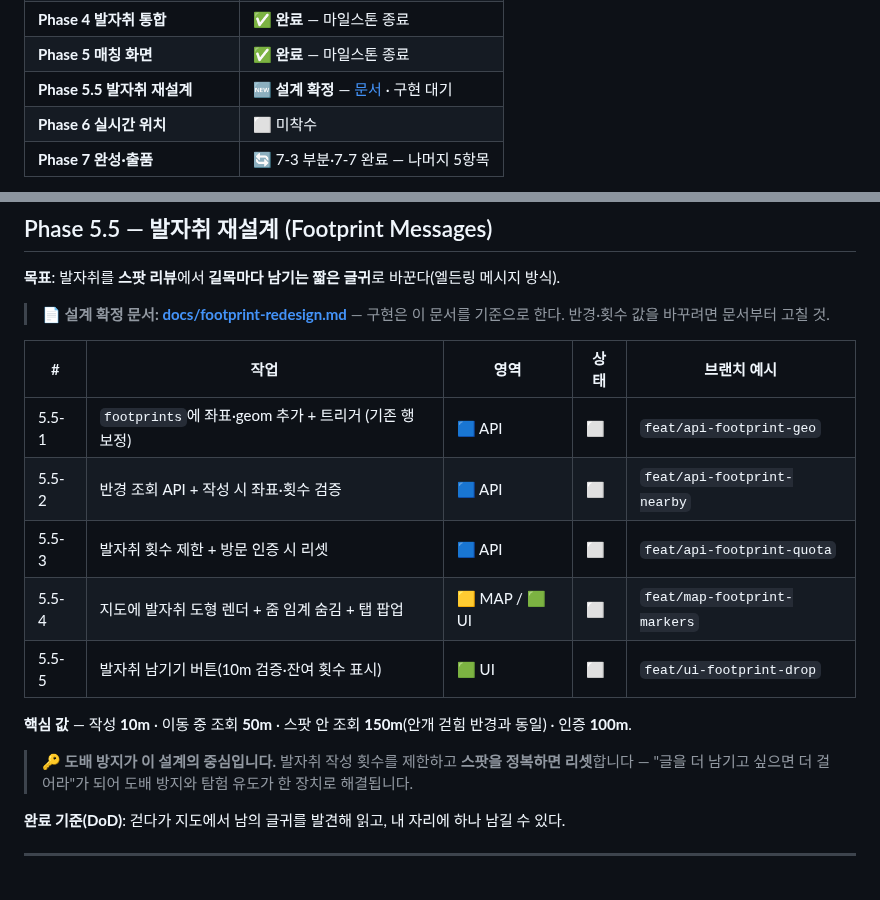
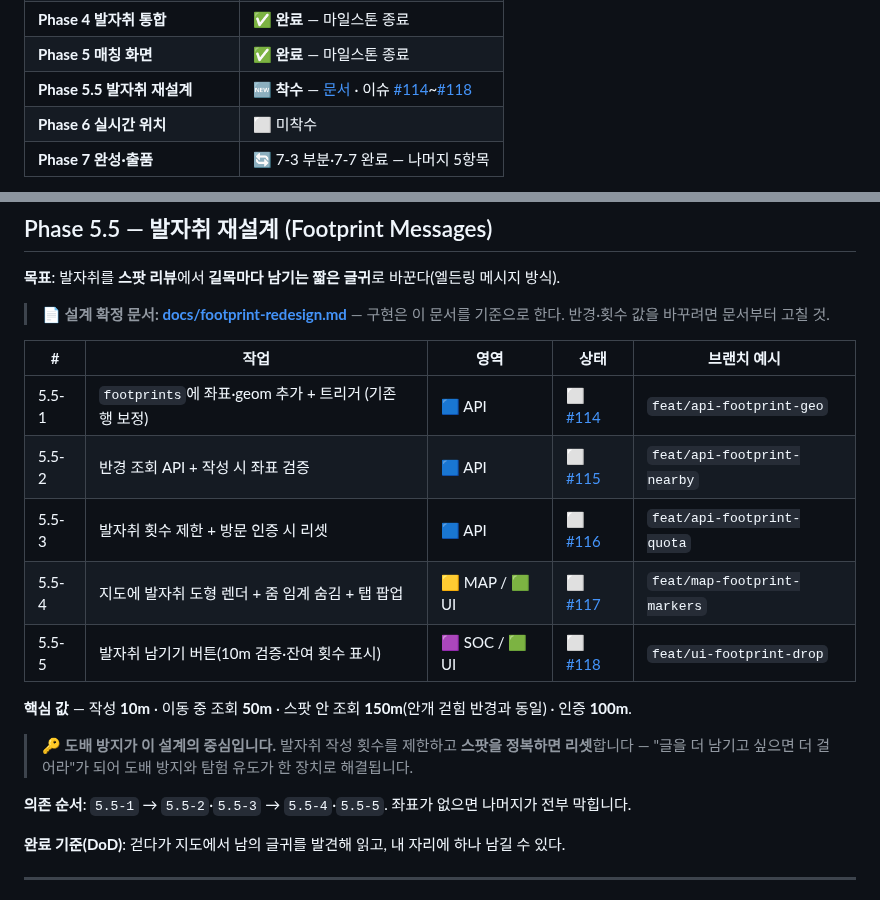
Before and after one commit to FogMap2026/FogApp, a Markdown page: planning.md, 2 parts joined by grey strips. GitHub-like rendering.

Commit message:
docs: Phase 5.5 항목에 이슈 번호·의존 순서 연결 (#114~#118)

```diff
--- a/planning.md
+++ b/planning.md
@@ -52,7 +52,7 @@
 | **Phase 3 탐험 루프 ★MVP★** | ✅ **완료** — 마일스톤 종료 |
 | **Phase 4 발자취 통합** | ✅ **완료** — 마일스톤 종료 |
 | **Phase 5 매칭 화면** | ✅ **완료** — 마일스톤 종료 |
-| **Phase 5.5 발자취 재설계** | 🆕 **설계 확정** — [문서](docs/footprint-redesign.md) · 구현 대기 |
+| **Phase 5.5 발자취 재설계** | 🆕 **착수** — [문서](docs/footprint-redesign.md) · 이슈 [#114](../../issues/114)~[#118](../../issues/118) |
 | **Phase 6 실시간 위치** | ⬜ 미착수 |
 | **Phase 7 완성·출품** | 🔄 7-3 부분·7-7 완료 — 나머지 5항목 |
 
@@ -437,16 +437,18 @@ dev ← #35 feat/ui-map-screen ← #40 feat/map-spot-load
 
 | # | 작업 | 영역 | 상태 | 브랜치 예시 |
 |---|------|------|------|-------------|
-| 5.5-1 | `footprints`에 좌표·geom 추가 + 트리거 (기존 행 보정) | 🟦 API | ⬜ | `feat/api-footprint-geo` |
-| 5.5-2 | 반경 조회 API + 작성 시 좌표·횟수 검증 | 🟦 API | ⬜ | `feat/api-footprint-nearby` |
-| 5.5-3 | 발자취 횟수 제한 + 방문 인증 시 리셋 | 🟦 API | ⬜ | `feat/api-footprint-quota` |
-| 5.5-4 | 지도에 발자취 도형 렌더 + 줌 임계 숨김 + 탭 팝업 | 🟨 MAP / 🟩 UI | ⬜ | `feat/map-footprint-markers` |
-| 5.5-5 | 발자취 남기기 버튼(10m 검증·잔여 횟수 표시) | 🟩 UI | ⬜ | `feat/ui-footprint-drop` |
+| 5.5-1 | `footprints`에 좌표·geom 추가 + 트리거 (기존 행 보정) | 🟦 API | ⬜ [#114](../../issues/114) | `feat/api-footprint-geo` |
+| 5.5-2 | 반경 조회 API + 작성 시 좌표 검증 | 🟦 API | ⬜ [#115](../../issues/115) | `feat/api-footprint-nearby` |
+| 5.5-3 | 발자취 횟수 제한 + 방문 인증 시 리셋 | 🟦 API | ⬜ [#116](../../issues/116) | `feat/api-footprint-quota` |
+| 5.5-4 | 지도에 발자취 도형 렌더 + 줌 임계 숨김 + 탭 팝업 | 🟨 MAP / 🟩 UI | ⬜ [#117](../../issues/117) | `feat/map-footprint-markers` |
+| 5.5-5 | 발자취 남기기 버튼(10m 검증·잔여 횟수 표시) | 🟪 SOC / 🟩 UI | ⬜ [#118](../../issues/118) | `feat/ui-footprint-drop` |
 
 **핵심 값** — 작성 **10m** · 이동 중 조회 **50m** · 스팟 안 조회 **150m**(안개 걷힘 반경과 동일) · 인증 **100m**.
 
 > 🔑 **도배 방지가 이 설계의 중심입니다.** 발자취 작성 횟수를 제한하고 **스팟을 정복하면 리셋**합니다 —
 > "글을 더 남기고 싶으면 더 걸어라"가 되어 도배 방지와 탐험 유도가 한 장치로 해결됩니다.
+
+**의존 순서**: `5.5-1` → `5.5-2`·`5.5-3` → `5.5-4`·`5.5-5`. 좌표가 없으면 나머지가 전부 막힙니다.
 
 **완료 기준(DoD)**: 걷다가 지도에서 남의 글귀를 발견해 읽고, 내 자리에 하나 남길 수 있다.
 
```
